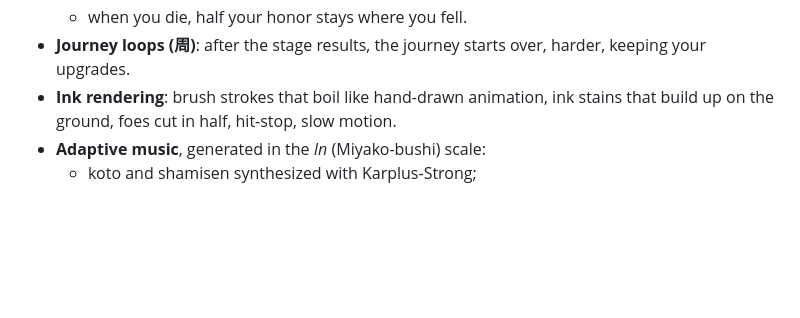
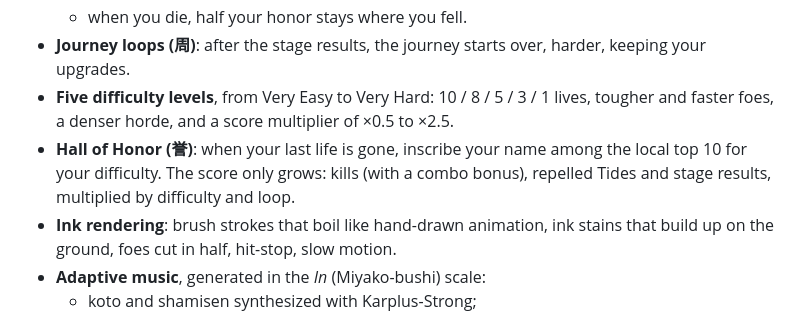
Before and after one commit to Sky273/Ronin, a Markdown page: README.md, the part around the change. Rendered like a GitHub page; blank space fills up the shorter version.

Commit message:
README : difficultés, vies et Hall of Honor
Co-Authored-By: Claude Opus 5.5 <noreply@anthropic.com>

```diff
--- a/README.md
+++ b/README.md
@@ -31,6 +31,8 @@ You are a lone ronin with a katana, cutting through hordes along the Tōkaidō r
   - ranks go from Ronin to Shogun;
   - when you die, half your honor stays where you fell.
 - **Journey loops (周)**: after the stage results, the journey starts over, harder, keeping your upgrades.
+- **Five difficulty levels**, from Very Easy to Very Hard: 10 / 8 / 5 / 3 / 1 lives, tougher and faster foes, a denser horde, and a score multiplier of ×0.5 to ×2.5.
+- **Hall of Honor (誉)**: when your last life is gone, inscribe your name among the local top 10 for your difficulty. The score only grows: kills (with a combo bonus), repelled Tides and stage results, multiplied by difficulty and loop.
 - **Ink rendering**: brush strokes that boil like hand-drawn animation, ink stains that build up on the ground, foes cut in half, hit-stop, slow motion.
 - **Adaptive music**, generated in the *In* (Miyako-bushi) scale:
   - koto and shamisen synthesized with Karplus-Strong;
```
